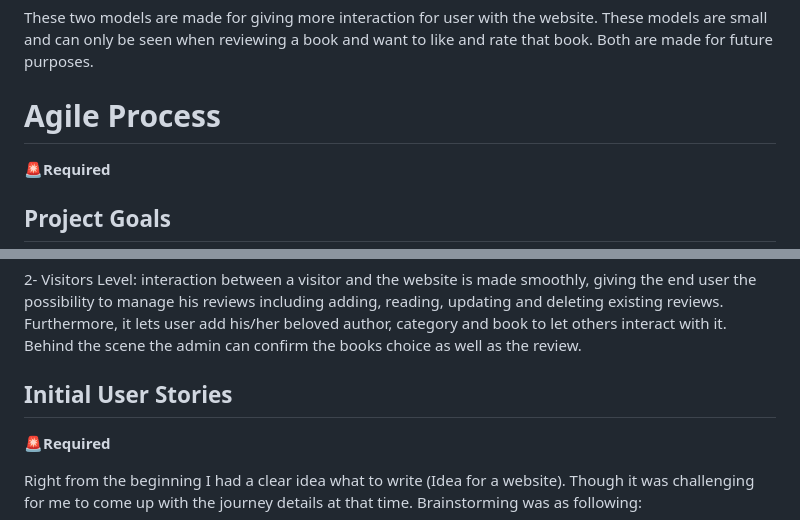
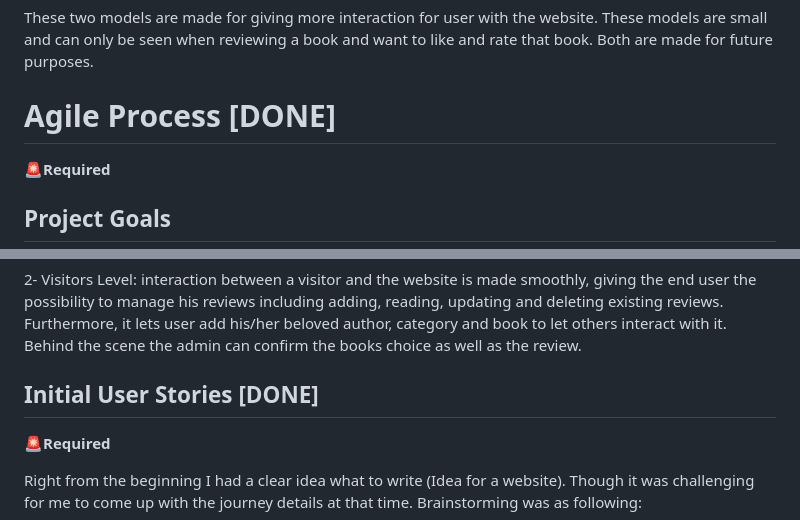
Before and after one commit to AlAliMazen/Insights, a Markdown page: README.md, 2 parts joined by grey strips. GitHub-like rendering.

```diff
--- a/README.md
+++ b/README.md
@@ -402,9 +402,7 @@ These two models are made for giving more interaction for user with the website.
 
 
 
-
-
-# Agile Process
+# Agile Process  [DONE]
 🚨**Required**
 
 ## Project Goals
@@ -417,7 +415,7 @@ This project was built to achieve two main goals on two main levels:
 2- Visitors Level: interaction between a visitor and the website is made smoothly, giving the end user the possibility to manage his reviews including adding, reading, updating and deleting existing reviews. Furthermore, it lets user add his/her beloved author, category and book to let others interact with it. Behind the scene the admin can confirm the books choice as well as the review.
 
 
-## Initial User Stories
+## Initial User Stories  [DONE]
 🚨**Required**
 
 Right from the beginning I had a clear idea what to write (Idea for a website). Though it was challenging for me to come up with the journey details at that time. Brainstorming was as following:
```
Also changed, not shown: other parts of README.md (+12 -5 lines).
